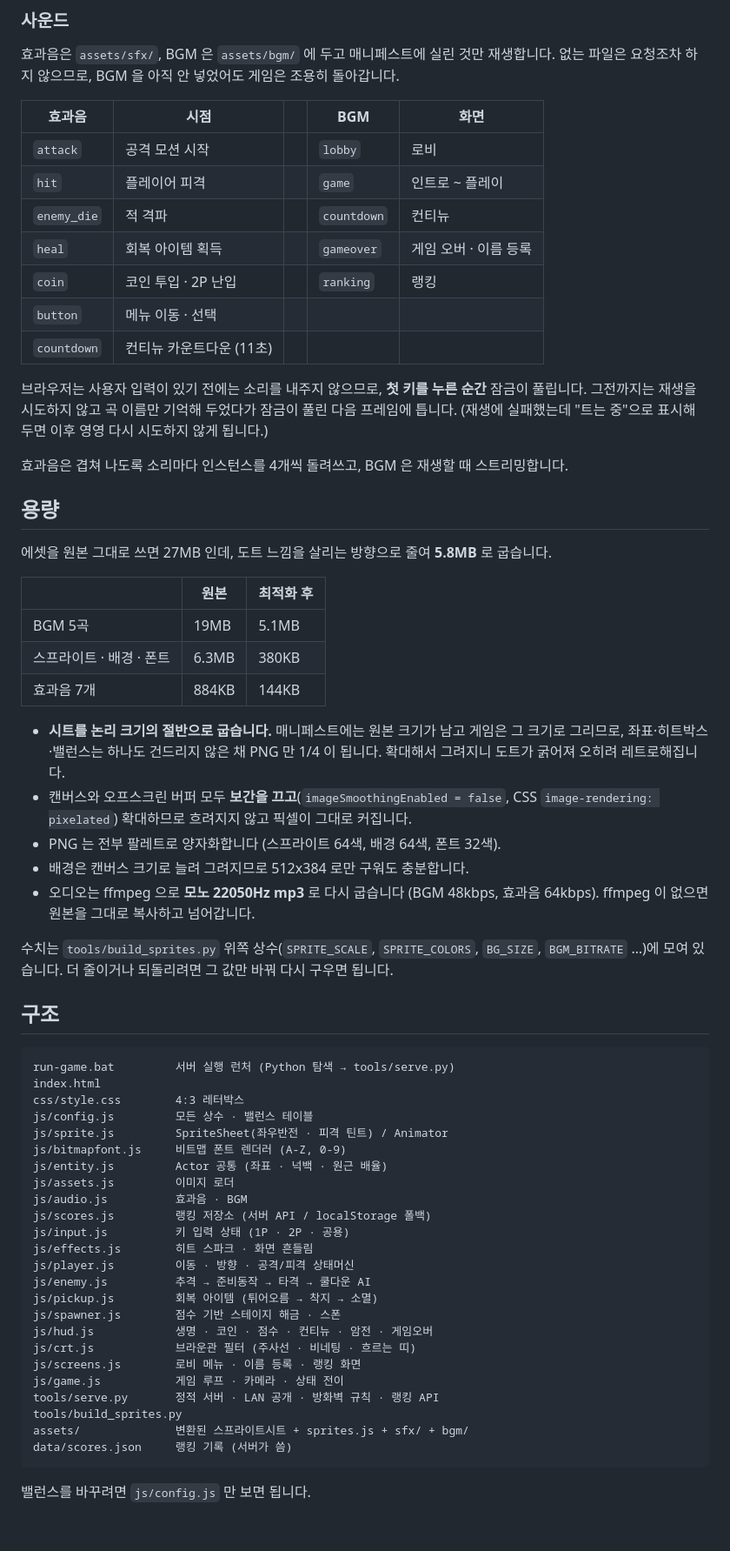
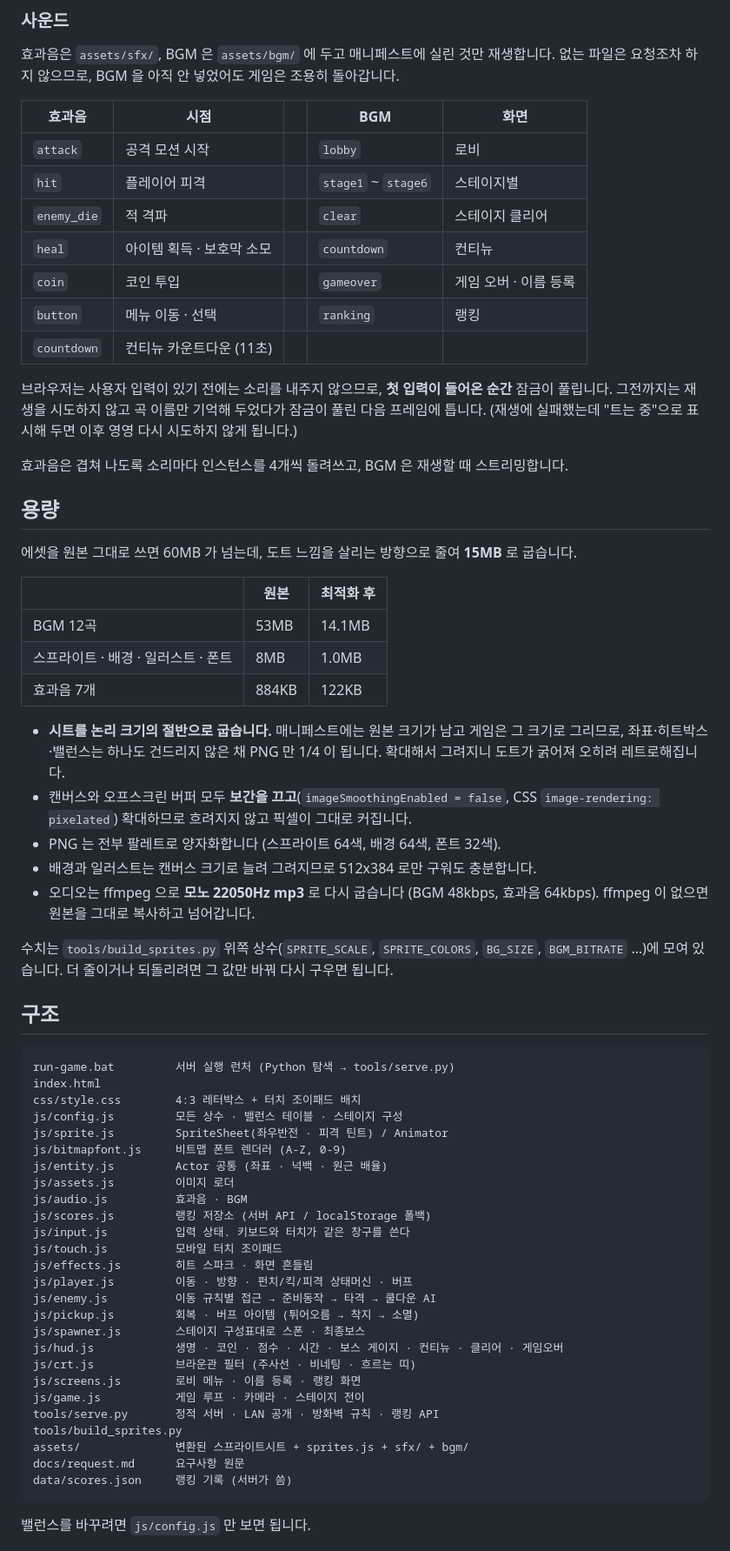
Before and after one commit to parkrye/WebProject_MotorCityHero, a Markdown page: README.md, the part around one of its changes. Shown at 87% size. GitHub-like rendering; blank space fills up the shorter version.

````diff
--- a/README.md
+++ b/README.md
@@ -170,28 +237,28 @@ LOBBY      타이틀 + GAME START / RANKING / EXIT + 소리·화면 토글
 | 효과음 | 시점 | | BGM | 화면 |
 |---|---|---|---|---|
 | `attack` | 공격 모션 시작 | | `lobby` | 로비 |
-| `hit` | 플레이어 피격 | | `game` | 인트로 ~ 플레이 |
-| `enemy_die` | 적 격파 | | `countdown` | 컨티뉴 |
-| `heal` | 회복 아이템 획득 | | `gameover` | 게임 오버 · 이름 등록 |
-| `coin` | 코인 투입 · 2P 난입 | | `ranking` | 랭킹 |
-| `button` | 메뉴 이동 · 선택 | | | |
+| `hit` | 플레이어 피격 | | `stage1` ~ `stage6` | 스테이지별 |
+| `enemy_die` | 적 격파 | | `clear` | 스테이지 클리어 |
+| `heal` | 아이템 획득 · 보호막 소모 | | `countdown` | 컨티뉴 |
+| `coin` | 코인 투입 | | `gameover` | 게임 오버 · 이름 등록 |
+| `button` | 메뉴 이동 · 선택 | | `ranking` | 랭킹 |
 | `countdown` | 컨티뉴 카운트다운 (11초) | | | |
 
-브라우저는 사용자 입력이 있기 전에는 소리를 내주지 않으므로, **첫 키를 누른 순간** 잠금이 풀립니다.
-그전까지는 재생을 시도하지 않고 곡 이름만 기억해 두었다가 잠금이 풀린 다음 프레임에 틉니다.
+브라우저는 사용자 입력이 있기 전에는 소리를 내주지 않으므로, **첫 입력이 들어온 순간** 잠금이
+풀립니다. 그전까지는 재생을 시도하지 않고 곡 이름만 기억해 두었다가 잠금이 풀린 다음 프레임에 틉니다.
 (재생에 실패했는데 "트는 중"으로 표시해 두면 이후 영영 다시 시도하지 않게 됩니다.)
 
 효과음은 겹쳐 나도록 소리마다 인스턴스를 4개씩 돌려쓰고, BGM 은 재생할 때 스트리밍합니다.
 
 ## 용량
 
-에셋을 원본 그대로 쓰면 27MB 인데, 도트 느낌을 살리는 방향으로 줄여 **5.8MB** 로 굽습니다.
+에셋을 원본 그대로 쓰면 60MB 가 넘는데, 도트 느낌을 살리는 방향으로 줄여 **15MB** 로 굽습니다.
 
 | | 원본 | 최적화 후 |
 |---|---|---|
-| BGM 5곡 | 19MB | 5.1MB |
-| 스프라이트 · 배경 · 폰트 | 6.3MB | 380KB |
-| 효과음 7개 | 884KB | 144KB |
+| BGM 12곡 | 53MB | 14.1MB |
+| 스프라이트 · 배경 · 일러스트 · 폰트 | 8MB | 1.0MB |
+| 효과음 7개 | 884KB | 122KB |
 
 - **시트를 논리 크기의 절반으로 굽습니다.** 매니페스트에는 원본 크기가 남고 게임은 그 크기로 그리므로,
   좌표·히트박스·밸런스는 하나도 건드리지 않은 채 PNG 만 1/4 이 됩니다.
@@ -199,7 +266,7 @@ LOBBY      타이틀 + GAME START / RANKING / EXIT + 소리·화면 토글
 - 캔버스와 오프스크린 버퍼 모두 **보간을 끄고**(`imageSmoothingEnabled = false`,
   CSS `image-rendering: pixelated`) 확대하므로 흐려지지 않고 픽셀이 그대로 커집니다.
 - PNG 는 전부 팔레트로 양자화합니다 (스프라이트 64색, 배경 64색, 폰트 32색).
-- 배경은 캔버스 크기로 늘려 그려지므로 512x384 로만 구워도 충분합니다.
+- 배경과 일러스트는 캔버스 크기로 늘려 그려지므로 512x384 로만 구워도 충분합니다.
 - 오디오는 ffmpeg 으로 **모노 22050Hz mp3** 로 다시 굽습니다 (BGM 48kbps, 효과음 64kbps).
   ffmpeg 이 없으면 원본을 그대로 복사하고 넘어갑니다.
 
@@ -211,27 +278,29 @@ LOBBY      타이틀 + GAME START / RANKING / EXIT + 소리·화면 토글
 ```
 run-game.bat         서버 실행 런처 (Python 탐색 → tools/serve.py)
 index.html
-css/style.css        4:3 레터박스
-js/config.js         모든 상수 · 밸런스 테이블
+css/style.css        4:3 레터박스 + 터치 조이패드 배치
+js/config.js         모든 상수 · 밸런스 테이블 · 스테이지 구성
 js/sprite.js         SpriteSheet(좌우반전 · 피격 틴트) / Animator
 js/bitmapfont.js     비트맵 폰트 렌더러 (A-Z, 0-9)
 js/entity.js         Actor 공통 (좌표 · 넉백 · 원근 배율)
 js/assets.js         이미지 로더
 js/audio.js          효과음 · BGM
 js/scores.js         랭킹 저장소 (서버 API / localStorage 폴백)
-js/input.js          키 입력 상태 (1P · 2P · 공용)
+js/input.js          입력 상태. 키보드와 터치가 같은 창구를 쓴다
+js/touch.js          모바일 터치 조이패드
 js/effects.js        히트 스파크 · 화면 흔들림
-js/player.js         이동 · 방향 · 공격/피격 상태머신
-js/enemy.js          추격 → 준비동작 → 타격 → 쿨다운 AI
-js/pickup.js         회복 아이템 (튀어오름 → 착지 → 소멸)
-js/spawner.js        점수 기반 스테이지 해금 · 스폰
-js/hud.js            생명 · 코인 · 점수 · 컨티뉴 · 암전 · 게임오버
+js/player.js         이동 · 방향 · 펀치/킥/피격 상태머신 · 버프
+js/enemy.js          이동 규칙별 접근 → 준비동작 → 타격 → 쿨다운 AI
+js/pickup.js         회복 · 버프 아이템 (튀어오름 → 착지 → 소멸)
+js/spawner.js        스테이지 구성표대로 스폰 · 최종보스
+js/hud.js            생명 · 코인 · 점수 · 시간 · 보스 게이지 · 컨티뉴 · 클리어 · 게임오버
 js/crt.js            브라운관 필터 (주사선 · 비네팅 · 흐르는 띠)
 js/screens.js        로비 메뉴 · 이름 등록 · 랭킹 화면
-js/game.js           게임 루프 · 카메라 · 상태 전이
+js/game.js           게임 루프 · 카메라 · 스테이지 전이
 tools/serve.py       정적 서버 · LAN 공개 · 방화벽 규칙 · 랭킹 API
 tools/build_sprites.py
 assets/              변환된 스프라이트시트 + sprites.js + sfx/ + bgm/
+docs/request.md      요구사항 원문
 data/scores.json     랭킹 기록 (서버가 씀)
 ```
 
````
Also changed, not shown: other parts of README.md (+129 -50 lines).
